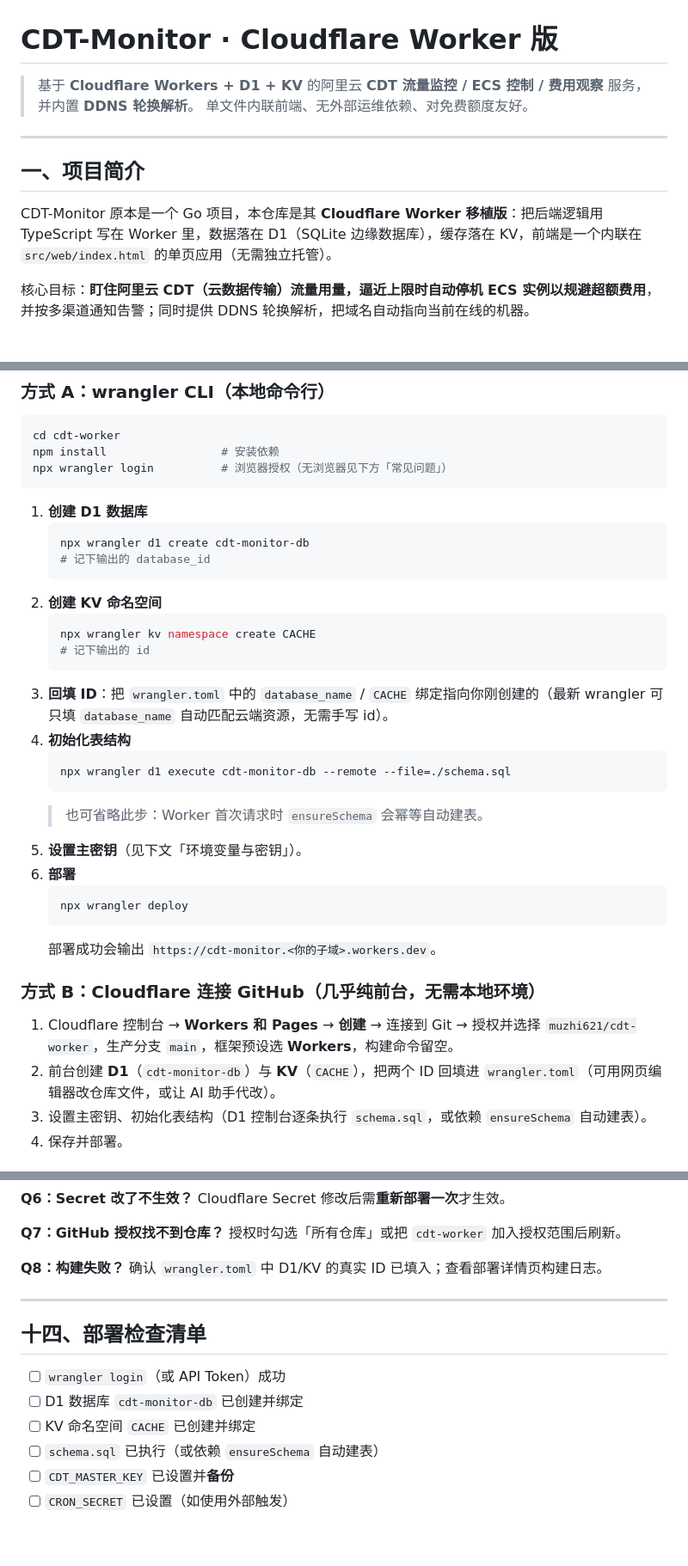
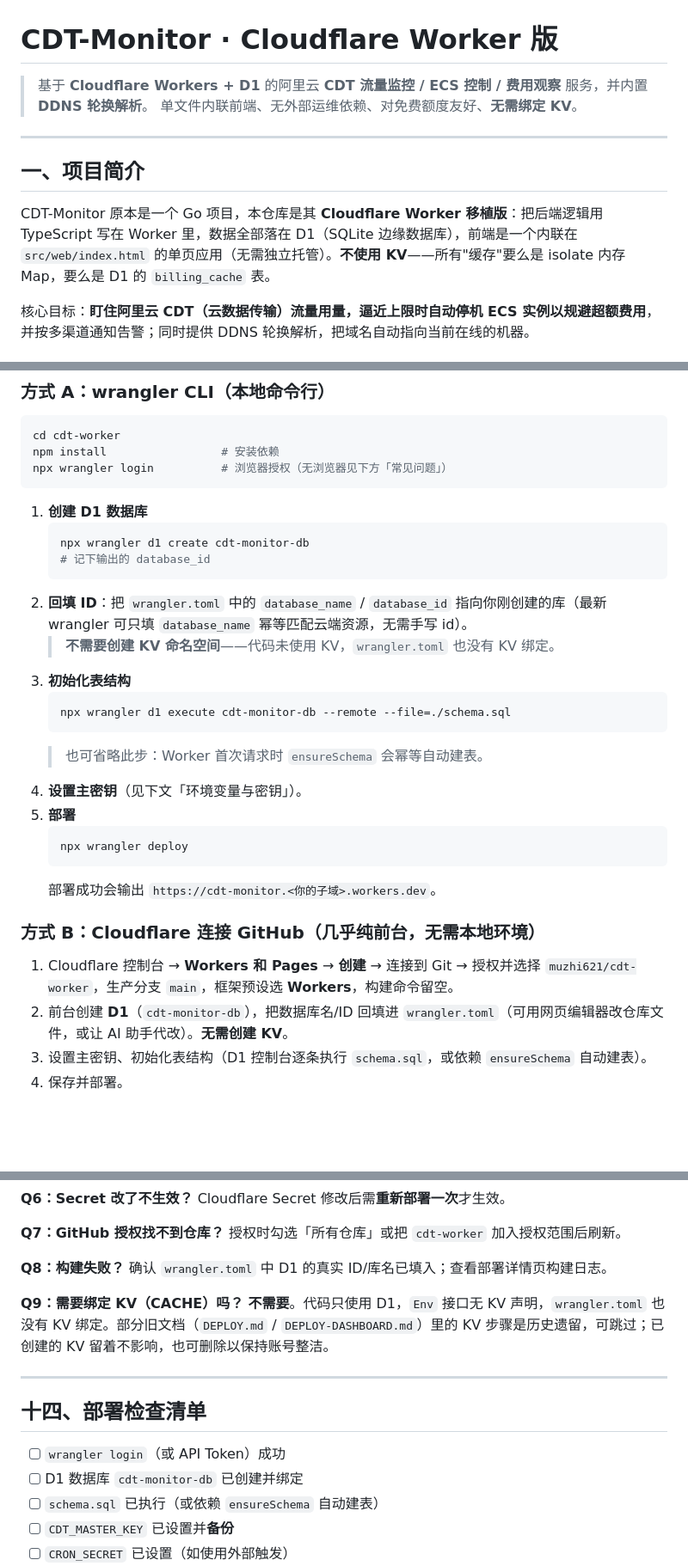
Before and after one commit to muzhi621/cdt-worker, a Markdown page: README.md, 3 parts joined by grey strips. Shown at 86% size. GitHub-like rendering; blank space fills up the shorter version.

````diff
--- a/README.md
+++ b/README.md
@@ -1,13 +1,13 @@
 # CDT-Monitor · Cloudflare Worker 版
 
-> 基于 **Cloudflare Workers + D1 + KV** 的阿里云 **CDT 流量监控 / ECS 控制 / 费用观察** 服务，并内置 **DDNS 轮换解析**。
-> 单文件内联前端、无外部运维依赖、对免费额度友好。
+> 基于 **Cloudflare Workers + D1** 的阿里云 **CDT 流量监控 / ECS 控制 / 费用观察** 服务，并内置 **DDNS 轮换解析**。
+> 单文件内联前端、无外部运维依赖、对免费额度友好、**无需绑定 KV**。
 
 ---
 
 ## 一、项目简介
 
-CDT-Monitor 原本是一个 Go 项目，本仓库是其 **Cloudflare Worker 移植版**：把后端逻辑用 TypeScript 写在 Worker 里，数据落在 D1（SQLite 边缘数据库），缓存落在 KV，前端是一个内联在 `src/web/index.html` 的单页应用（无需独立托管）。
+CDT-Monitor 原本是一个 Go 项目，本仓库是其 **Cloudflare Worker 移植版**：把后端逻辑用 TypeScript 写在 Worker 里，数据全部落在 D1（SQLite 边缘数据库），前端是一个内联在 `src/web/index.html` 的单页应用（无需独立托管）。**不使用 KV**——所有"缓存"要么是 isolate 内存 Map，要么是 D1 的 `billing_cache` 表。
 
 核心目标：**盯住阿里云 CDT（云数据传输）流量用量，逼近上限时自动停机 ECS 实例以规避超额费用**，并按多渠道通知告警；同时提供 DDNS 轮换解析，把域名自动指向当前在线的机器。
 
@@ -90,19 +90,15 @@ npx wrangler login          # 浏览器授权（无浏览器见下方「常见
    npx wrangler d1 create cdt-monitor-db
    # 记下输出的 database_id
    ```
-2. **创建 KV 命名空间**
-   ```bash
-   npx wrangler kv namespace create CACHE
-   # 记下输出的 id
-   ```
-3. **回填 ID**：把 `wrangler.toml` 中的 `database_name` / `CACHE` 绑定指向你刚创建的（最新 wrangler 可只填 `database_name` 自动匹配云端资源，无需手写 id）。
-4. **初始化表结构**
+2. **回填 ID**：把 `wrangler.toml` 中的 `database_name` / `database_id` 指向你刚创建的库（最新 wrangler 可只填 `database_name` 幂等匹配云端资源，无需手写 id）。
+   > **不需要创建 KV 命名空间**——代码未使用 KV，`wrangler.toml` 也没有 KV 绑定。
+3. **初始化表结构**
    ```bash
    npx wrangler d1 execute cdt-monitor-db --remote --file=./schema.sql
    ```
    > 也可省略此步：Worker 首次请求时 `ensureSchema` 会幂等自动建表。
-5. **设置主密钥**（见下文「环境变量与密钥」）。
-6. **部署**
+4. **设置主密钥**（见下文「环境变量与密钥」）。
+5. **部署**
    ```bash
    npx wrangler deploy
    ```
@@ -111,7 +107,7 @@ npx wrangler login          # 浏览器授权（无浏览器见下方「常见
 ### 方式 B：Cloudflare 连接 GitHub（几乎纯前台，无需本地环境）
 
 1. Cloudflare 控制台 → **Workers 和 Pages** → **创建** → 连接到 Git → 授权并选择 `muzhi621/cdt-worker`，生产分支 `main`，框架预设选 **Workers**，构建命令留空。
-2. 前台创建 **D1**（`cdt-monitor-db`）与 **KV**（`CACHE`），把两个 ID 回填进 `wrangler.toml`（可用网页编辑器改仓库文件，或让 AI 助手代改）。
+2. 前台创建 **D1**（`cdt-monitor-db`），把数据库名/ID 回填进 `wrangler.toml`（可用网页编辑器改仓库文件，或让 AI 助手代改）。**无需创建 KV**。
 3. 设置主密钥、初始化表结构（D1 控制台逐条执行 `schema.sql`，或依赖 `ensureSchema` 自动建表）。
 4. 保存并部署。
 
@@ -331,7 +328,10 @@ Cloudflare Secret 修改后需**重新部署一次**才生效。
 授权时勾选「所有仓库」或把 `cdt-worker` 加入授权范围后刷新。
 
 **Q8：构建失败？**
-确认 `wrangler.toml` 中 D1/KV 的真实 ID 已填入；查看部署详情页构建日志。
+确认 `wrangler.toml` 中 D1 的真实 ID/库名已填入；查看部署详情页构建日志。
+
+**Q9：需要绑定 KV（CACHE）吗？**
+**不需要**。代码只使用 D1，`Env` 接口无 KV 声明，`wrangler.toml` 也没有 KV 绑定。部分旧文档（`DEPLOY.md` / `DEPLOY-DASHBOARD.md`）里的 KV 步骤是历史遗留，可跳过；已创建的 KV 留着不影响，也可删除以保持账号整洁。
 
 ---
 
@@ -339,7 +339,6 @@ Cloudflare Secret 修改后需**重新部署一次**才生效。
 
 - [ ] `wrangler login`（或 API Token）成功
 - [ ] D1 数据库 `cdt-monitor-db` 已创建并绑定
-- [ ] KV 命名空间 `CACHE` 已创建并绑定
 - [ ] `schema.sql` 已执行（或依赖 `ensureSchema` 自动建表）
 - [ ] `CDT_MASTER_KEY` 已设置并**备份**
 - [ ] `CRON_SECRET` 已设置（如使用外部触发）
````
Also changed, not shown: other parts of README.md (+8 -7 lines), DEPLOY-DASHBOARD.md (+9 -7 lines), DEPLOY.md (+4 -2 lines).
